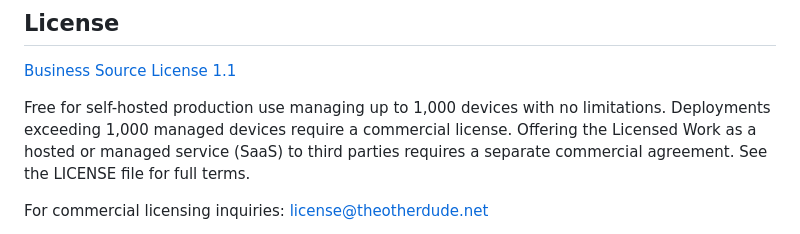
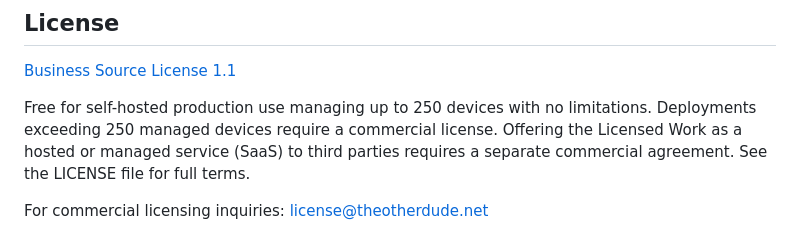
Before and after one commit to staack/the-other-dude, a Markdown page: README.md, the part around the change. Rendered like a GitHub page.

Commit message:
docs: correct the README free-tier cap to 250 devices
The README said 1,000; the LICENSE says 250. The LICENSE is the legally
operative document, and every other source agrees with it:

  LICENSE:9-10                                  250
  backend/app/config.py:140 LICENSE_DEVICES     250
  backend/app/routers/settings.py:227           > 250 => commercial
  frontend/src/.../AnsiNfoModal.tsx:42,168      250
  docs/website/index.html:552                   250
  docs/website/blog/free-tier-cap.html          250, entire post

This was not v9.9.0 drift. The README was correct when written on
2026-03-08 (e2a28cf), matching the 1,000-device grant that ed21661 had
set the same day. The grant dropped to 250 on 2026-03-19 in e696b7e
("update BSL grant to 250 devices for v9.7.0"), alongside fdc8d9c adding
LICENSE_DEVICES = 250 -- and the README was not updated with it. It has
been wrong for five months across v9.7.0, v9.8.x and v9.9.0.

The exposure runs both ways: the README promised free use at a device
count the LICENSE reserves for a paid key, and a user who took the
README at its word would be told they owe $499 for something they were
told was free.

Nothing ties the LICENSE text to LICENSE_DEVICES, so this can recur
silently. See the report for a cheap pytest guard.

Co-Authored-By: Claude Opus 5 (1M context) <noreply@anthropic.com>
Claude-Session: https://claude.ai/code/session_01GDCwjxxh5nReNS5Z1FNrgK

```diff
--- a/README.md
+++ b/README.md
@@ -108,8 +108,8 @@ See the documentation site for screenshots and feature walkthroughs.
 
 [Business Source License 1.1](LICENSE)
 
-Free for self-hosted production use managing up to 1,000 devices with no limitations.
-Deployments exceeding 1,000 managed devices require a commercial license. Offering
+Free for self-hosted production use managing up to 250 devices with no limitations.
+Deployments exceeding 250 managed devices require a commercial license. Offering
 the Licensed Work as a hosted or managed service (SaaS) to third parties requires a
 separate commercial agreement. See the LICENSE file for full terms.
 
```
